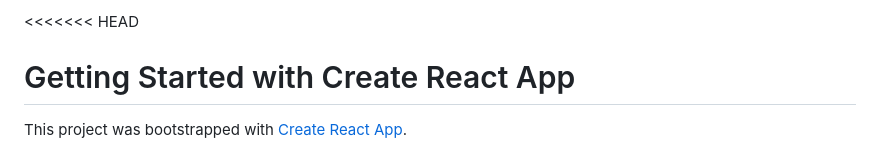
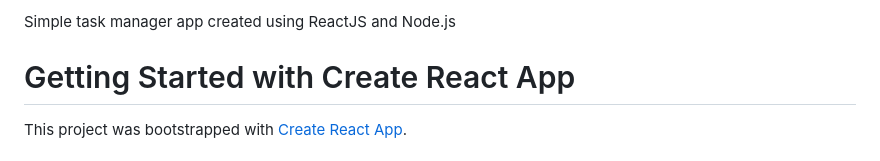
Before and after one commit to kyaarlis/Task-Manager, a Markdown page: README.md, the part around the change. Drawn GitHub-style.

```diff
--- a/README.md
+++ b/README.md
@@ -1,4 +1,4 @@
-<<<<<<< HEAD
+Simple task manager app created using ReactJS and Node.js
 # Getting Started with Create React App
 
 This project was bootstrapped with [Create React App](https://github.com/facebook/create-react-app).
```
